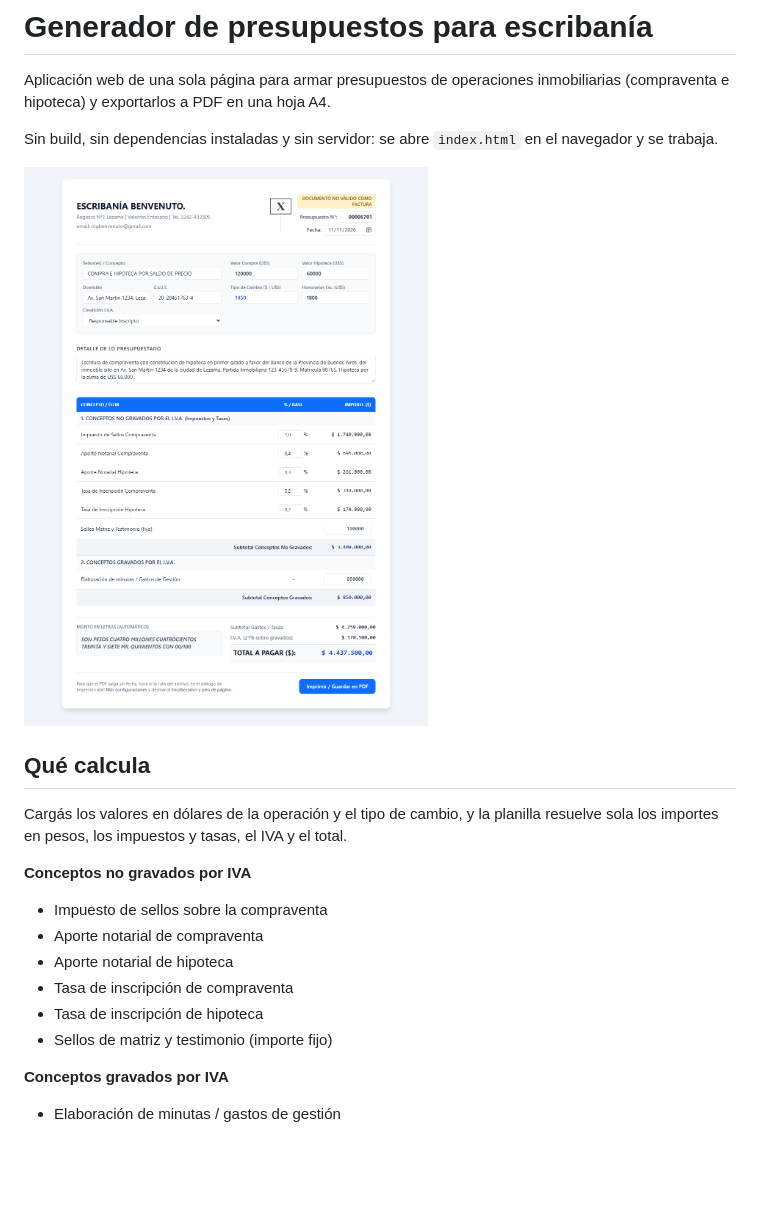
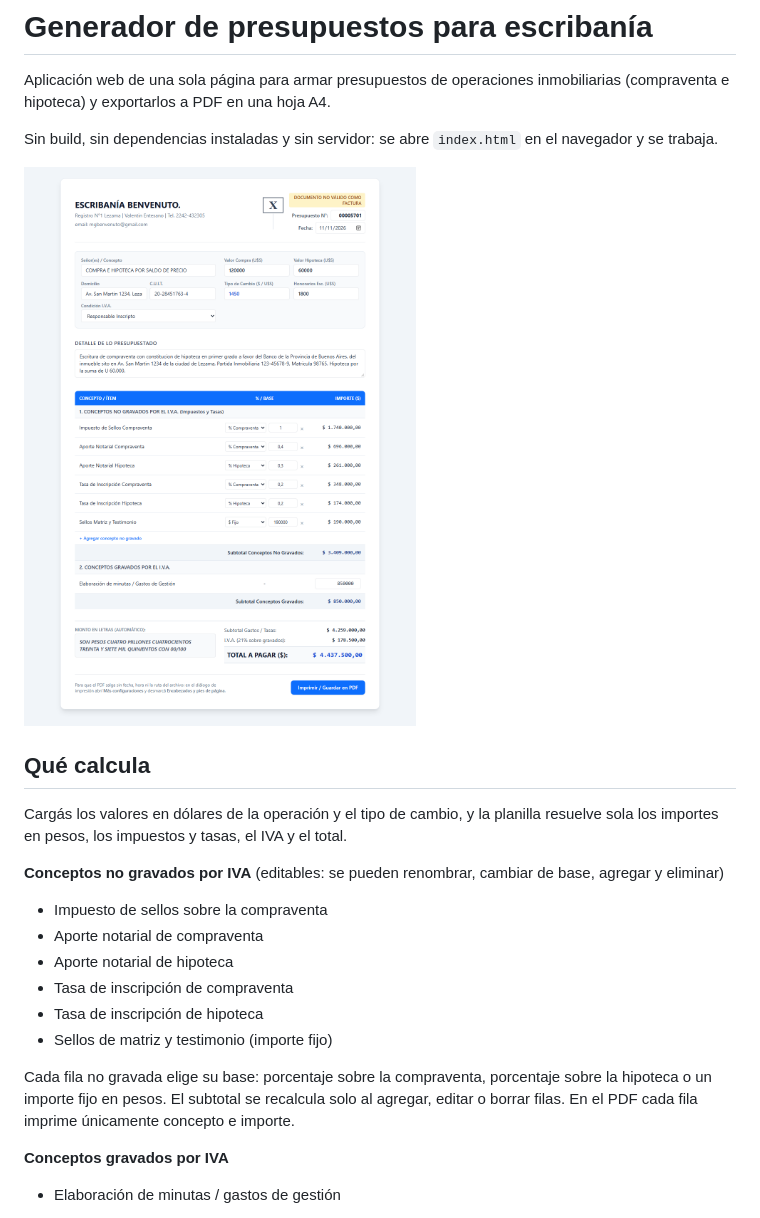
Before and after one commit to PatEche/presupuesto-app, a Markdown page: README.md, the part around the change. GitHub-like rendering; pictures changed too: assets/readme.png; blank space fills up the shorter version.

```diff
--- a/README.md
+++ b/README.md
@@ -13,7 +13,8 @@ navegador y se trabaja.
 Cargás los valores en dólares de la operación y el tipo de cambio, y la planilla
 resuelve sola los importes en pesos, los impuestos y tasas, el IVA y el total.
 
-**Conceptos no gravados por IVA**
+**Conceptos no gravados por IVA** (editables: se pueden renombrar, cambiar de
+base, agregar y eliminar)
 
 - Impuesto de sellos sobre la compraventa
 - Aporte notarial de compraventa
@@ -21,6 +22,11 @@ resuelve sola los importes en pesos, los impuestos y tasas, el IVA y el total.
 - Tasa de inscripción de compraventa
 - Tasa de inscripción de hipoteca
 - Sellos de matriz y testimonio (importe fijo)
+
+Cada fila no gravada elige su base: porcentaje sobre la compraventa, porcentaje
+sobre la hipoteca o un importe fijo en pesos. El subtotal se recalcula solo al
+agregar, editar o borrar filas. En el PDF cada fila imprime únicamente concepto e
+importe.
 
 **Conceptos gravados por IVA**
 
```
Also changed, not shown: AGENTS.md (+36 -10 lines), 3 other files.
